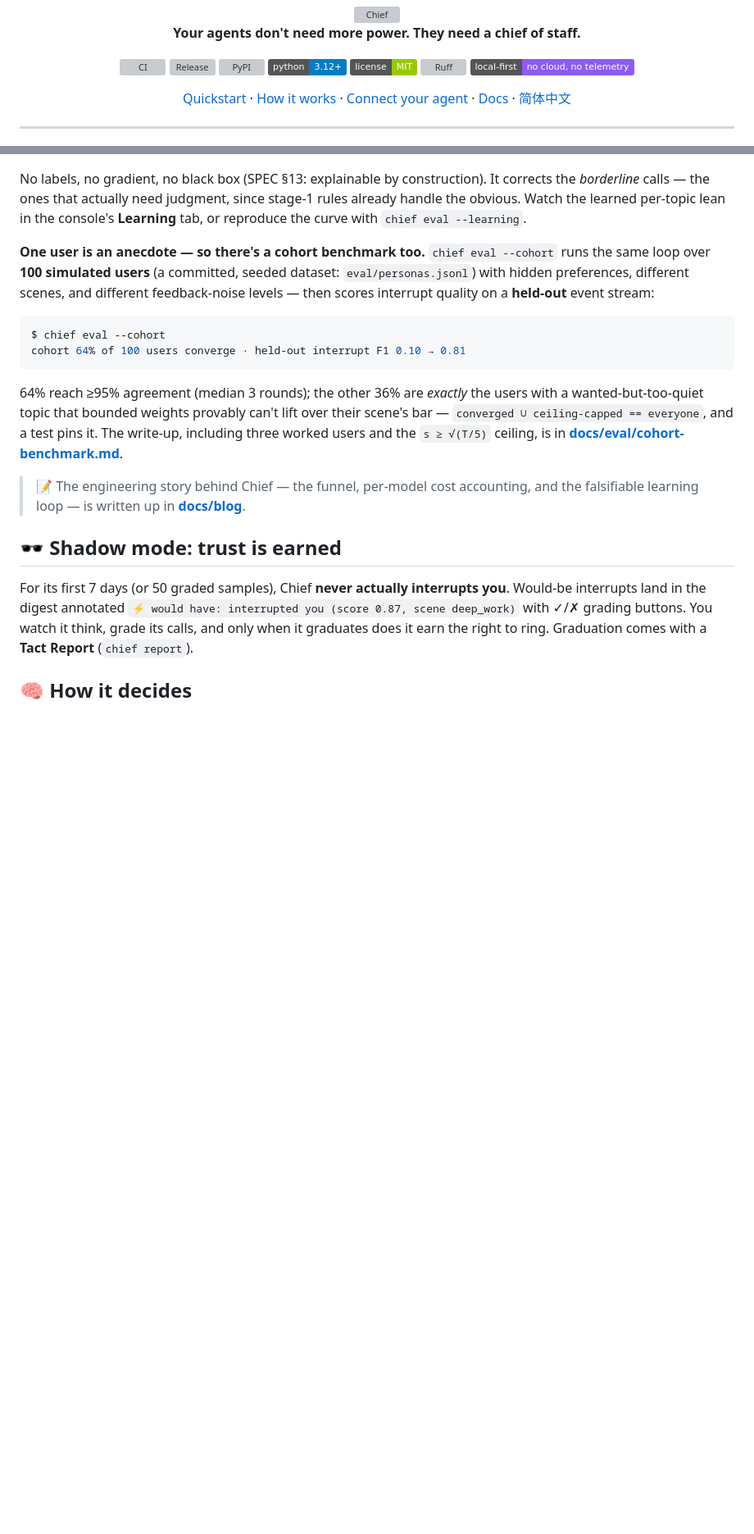
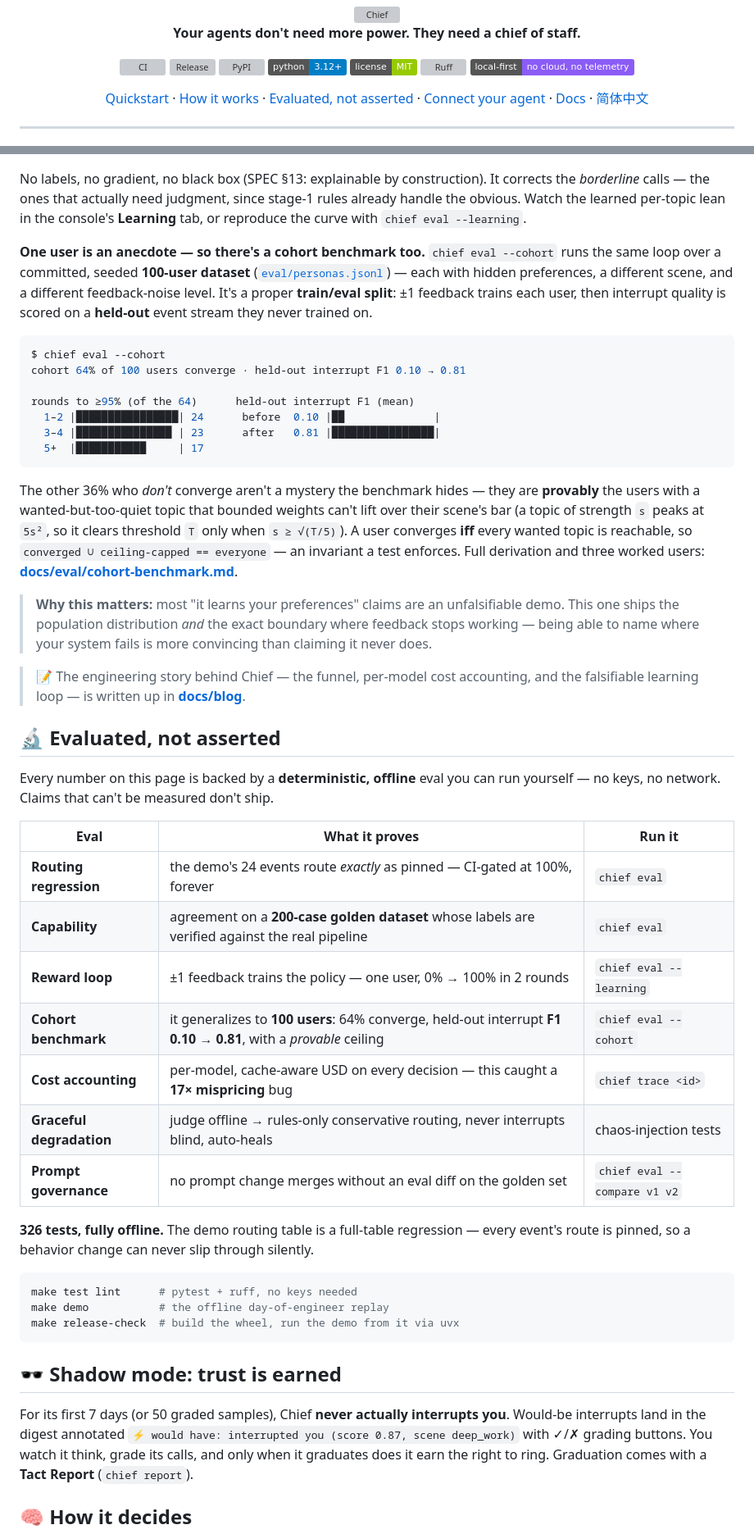
Before and after one commit to SmileLikeYe/agent-chief, a Markdown page: README.md, 2 parts joined by grey strips. Shown at 82% size. GitHub-like rendering; badges without logos; blank space fills up the shorter version; grey boxes are pictures that could not be loaded.

````diff
--- a/README.md
+++ b/README.md
@@ -13,6 +13,7 @@
 [![Local First](https://img.shields.io/badge/local--first-no%20cloud%2C%20no%20telemetry-8b5cf6)](#privacy)
 
 [Quickstart](#-60-second-quickstart) · [How it works](#-how-it-decides) ·
+[Evaluated, not asserted](#-evaluated-not-asserted) ·
 [Connect your agent](#-connect-your-agent-3-lines) · [Docs](docs/) ·
 [简体中文](README.zh-CN.md)
 
@@ -136,25 +138,63 @@ lean in the console's **Learning** tab, or reproduce the curve with
 `chief eval --learning`.
 
 **One user is an anecdote — so there's a cohort benchmark too.**
-`chief eval --cohort` runs the same loop over **100 simulated users** (a
-committed, seeded dataset: `eval/personas.jsonl`) with hidden preferences,
-different scenes, and different feedback-noise levels — then scores interrupt
-quality on a **held-out** event stream:
+`chief eval --cohort` runs the same loop over a committed, seeded **100-user
+dataset** ([`eval/personas.jsonl`](eval/personas.jsonl)) — each with hidden
+preferences, a different scene, and a different feedback-noise level. It's a
+proper **train/eval split**: ±1 feedback trains each user, then interrupt
+quality is scored on a **held-out** event stream they never trained on.
 
 ```console
 $ chief eval --cohort
 cohort 64% of 100 users converge · held-out interrupt F1 0.10 → 0.81
+
+rounds to ≥95% (of the 64)      held-out interrupt F1 (mean)
+  1–2 |████████████████| 24      before  0.10 |██              |
+  3–4 |███████████████ | 23      after   0.81 |████████████████|
+  5+  |███████████     | 17
 ```
 
-64% reach ≥95% agreement (median 3 rounds); the other 36% are *exactly* the
-users with a wanted-but-too-quiet topic that bounded weights provably can't lift
-over their scene's bar — `converged ∪ ceiling-capped == everyone`, and a test
-pins it. The write-up, including three worked users and the `s ≥ √(T/5)` ceiling,
-is in **[docs/eval/cohort-benchmark.md](docs/eval/cohort-benchmark.md)**.
+The other 36% who *don't* converge aren't a mystery the benchmark hides — they
+are **provably** the users with a wanted-but-too-quiet topic that bounded
+weights can't lift over their scene's bar (a topic of strength `s` peaks at
+`5s²`, so it clears threshold `T` only when `s ≥ √(T/5)`). A user converges
+**iff** every wanted topic is reachable, so `converged ∪ ceiling-capped ==
+everyone` — an invariant a test enforces. Full derivation and three worked
+users: **[docs/eval/cohort-benchmark.md](docs/eval/cohort-benchmark.md)**.
+
+> **Why this matters:** most "it learns your preferences" claims are an
+> unfalsifiable demo. This one ships the population distribution *and* the exact
+> boundary where feedback stops working — being able to name where your system
+> fails is more convincing than claiming it never does.
 
 > 📝 The engineering story behind Chief — the funnel, per-model cost accounting,
 > and the falsifiable learning loop — is written up in
 > **[docs/blog](docs/blog/heartbeat-agents-are-training-you-to-ignore-them.md)**.
+
+## 🔬 Evaluated, not asserted
+
+Every number on this page is backed by a **deterministic, offline** eval you can
+run yourself — no keys, no network. Claims that can't be measured don't ship.
+
+| Eval | What it proves | Run it |
+|---|---|---|
+| **Routing regression** | the demo's 24 events route *exactly* as pinned — CI-gated at 100%, forever | `chief eval` |
+| **Capability** | agreement on a **200-case golden dataset** whose labels are verified against the real pipeline | `chief eval` |
+| **Reward loop** | ±1 feedback trains the policy — one user, 0% → 100% in 2 rounds | `chief eval --learning` |
+| **Cohort benchmark** | it generalizes to **100 users**: 64% converge, held-out interrupt **F1 0.10 → 0.81**, with a *provable* ceiling | `chief eval --cohort` |
+| **Cost accounting** | per-model, cache-aware USD on every decision — this caught a **17× mispricing** bug | `chief trace <id>` |
+| **Graceful degradation** | judge offline → rules-only conservative routing, never interrupts blind, auto-heals | chaos-injection tests |
+| **Prompt governance** | no prompt change merges without an eval diff on the golden set | `chief eval --compare v1 v2` |
+
+**326 tests, fully offline.** The demo routing table is a full-table
+regression — every event's route is pinned, so a behavior change can never slip
+through silently.
+
+```bash
+make test lint      # pytest + ruff, no keys needed
+make demo           # the offline day-of-engineer replay
+make release-check  # build the wheel, run the demo from it via uvx
+```
 
 ## 🕶️ Shadow mode: trust is earned
 
````
Also changed, not shown: other parts of README.md (+2 -11 lines), README.zh-CN.md (+25 -12 lines).
